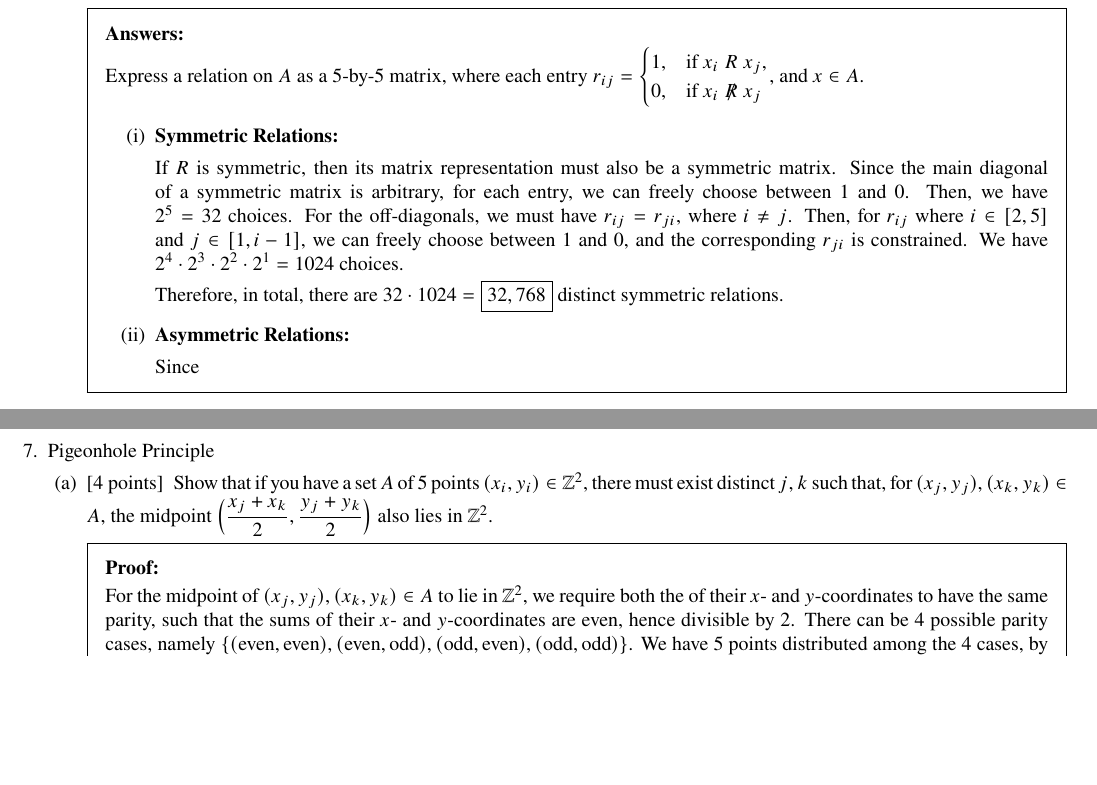
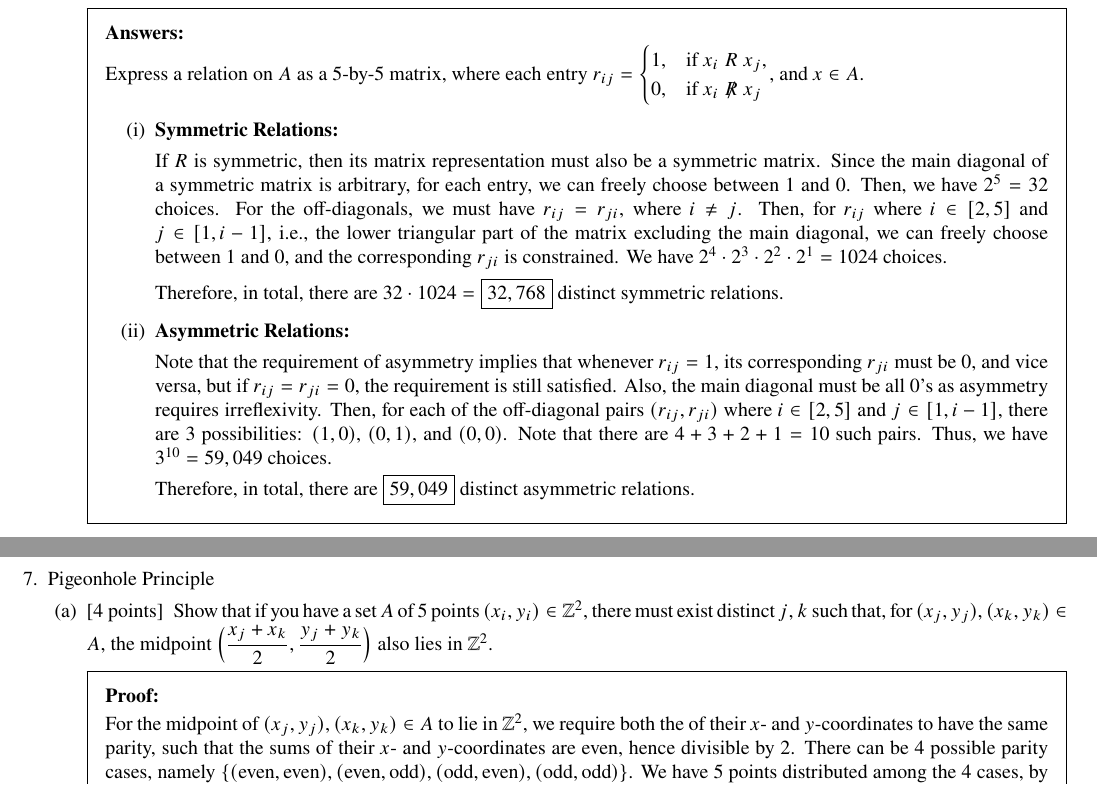
Before and after one commit to ShingZhanho/HKU-Notes, a LaTeX problem sheet (src/COMP2121_1B-Assignment2/COMP2121_1B-Assignment2.tex): two parts of pages 8 and 9 of 10, joined at a grey line, cut so that both start at the same text, the shorter picture padded with empty space. Compiled offline with pdfLaTeX.

Commit message:
docs: q6cii

```diff
--- a/src/COMP2121_1B-Assignment2/COMP2121_1B-Assignment2.tex
+++ b/src/COMP2121_1B-Assignment2/COMP2121_1B-Assignment2.tex
@@ -533,14 +533,23 @@
                 Since the main diagonal of a symmetric matrix is arbitrary, for each entry, we can
                 freely choose between 1 and 0. Then, we have $2^5=32$ choices. For the off-diagonals,
                 we must have $r_{ij}=r_{ji}$, where $i\neq j$. Then, for $r_{ij}$ where $i\in[2,5]$
-                and $j\in[1,i-1]$, we can freely choose between 1 and 0, and the corresponding
+                and $j\in[1,i-1]$, i.e., the lower triangular part of the matrix excluding the main diagonal,
+                we can freely choose between 1 and 0, and the corresponding
                 $r_{ji}$ is constrained. We have $2^4\cdot2^3\cdot2^2\cdot2^1=1024$ choices.
 
                 Therefore, in total, there are $32\cdot1024=\boxed{32,768}$ distinct symmetric relations.
 
                 \item \textbf{Asymmetric Relations:}
 
-                Since
+                Note that the requirement of asymmetry implies that whenever $r_{ij}=1$, its
+                corresponding $r_{ji}$ must be 0, and vice versa, but if $r_{ij}=r_{ji}=0$,
+                the requirement is still satisfied. Also, the main diagonal must be all 0's
+                as asymmetry requires irreflexivity. Then, for each of the off-diagonal pairs
+                $(r_{ij},r_{ji})$ where $i\in[2,5]$ and $j\in[1,i-1]$, there are 3 possibilities:
+                $(1,0)$, $(0,1)$, and $(0,0)$. Note that there are $4+3+2+1=10$ such pairs.
+                Thus, we have $3^{10}=59,049$ choices.
+
+                Therefore, in total, there are $\boxed{59,049}$ distinct asymmetric relations.
             \end{enumerate}
         \end{solution}
 
```
